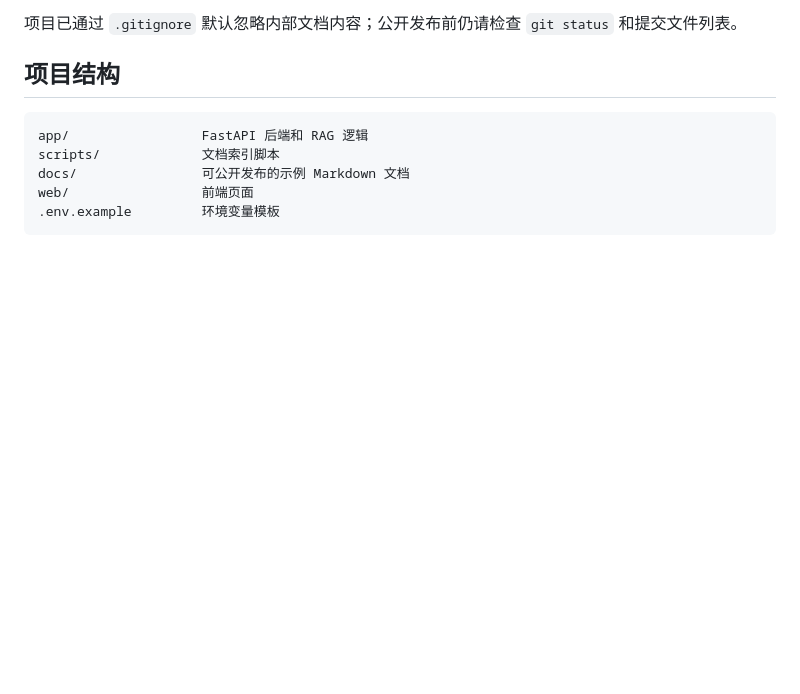
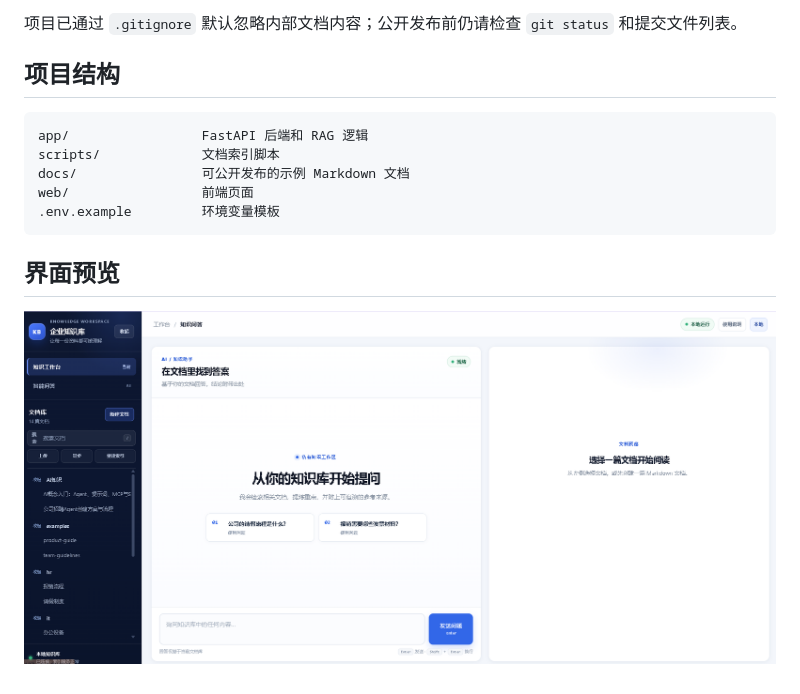
Before and after one commit to lbql-yhl/RAG-knowledge, a Markdown page: README.md, the part around the change. Drawn GitHub-style; pictures changed too: assets/screenshots/knowledge-base-dashboard.png (added); blank space fills up the shorter version.

Commit message:
docs: add dashboard screenshot

````diff
--- a/README.md
+++ b/README.md
@@ -76,3 +76,6 @@ docs/                可公开发布的示例 Markdown 文档
 web/                 前端页面
 .env.example         环境变量模板
 ```
+## 界面预览
+
+![AI Knowledge Base dashboard](assets/screenshots/knowledge-base-dashboard.png)
````
